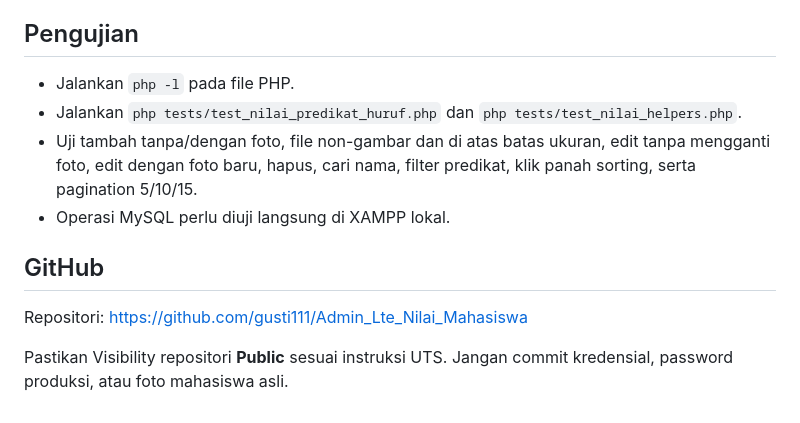
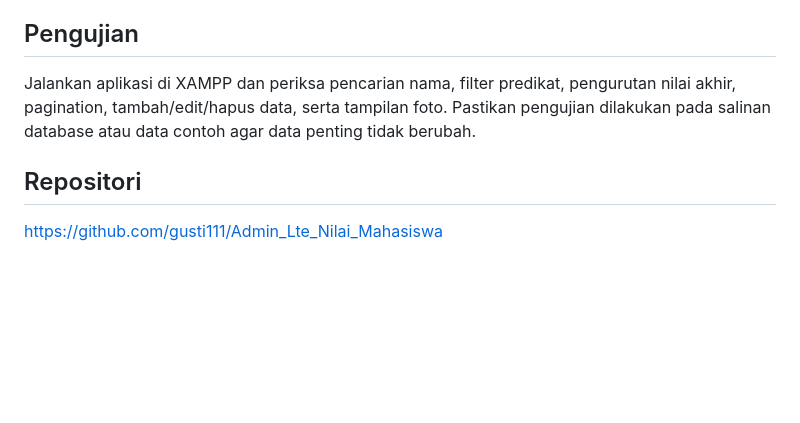
Before and after one commit to gusti111/Admin_Lte_Nilai_Mahasiswa, a Markdown page: README.md, the part around one of its changes. Drawn GitHub-style; blank space fills up the shorter version.

```diff
--- a/README.md
+++ b/README.md
@@ -49,13 +53,8 @@ Sesuai fungsi konversi di kode: E ≤ 34,50 (Tidak Lulus); D ≤ 50,50 (Kurang M
 
 ## Pengujian
 
-- Jalankan `php -l` pada file PHP.
-- Jalankan `php tests/test_nilai_predikat_huruf.php` dan `php tests/test_nilai_helpers.php`.
-- Uji tambah tanpa/dengan foto, file non-gambar dan di atas batas ukuran, edit tanpa mengganti foto, edit dengan foto baru, hapus, cari nama, filter predikat, klik panah sorting, serta pagination 5/10/15.
-- Operasi MySQL perlu diuji langsung di XAMPP lokal.
+Jalankan aplikasi di XAMPP dan periksa pencarian nama, filter predikat, pengurutan nilai akhir, pagination, tambah/edit/hapus data, serta tampilan foto. Pastikan pengujian dilakukan pada salinan database atau data contoh agar data penting tidak berubah.
 
-## GitHub
+## Repositori
 
-Repositori: https://github.com/gusti111/Admin_Lte_Nilai_Mahasiswa
-
-Pastikan Visibility repositori **Public** sesuai instruksi UTS. Jangan commit kredensial, password produksi, atau foto mahasiswa asli.
+https://github.com/gusti111/Admin_Lte_Nilai_Mahasiswa
```
Also changed, not shown: other parts of README.md (+39 -35 lines).
